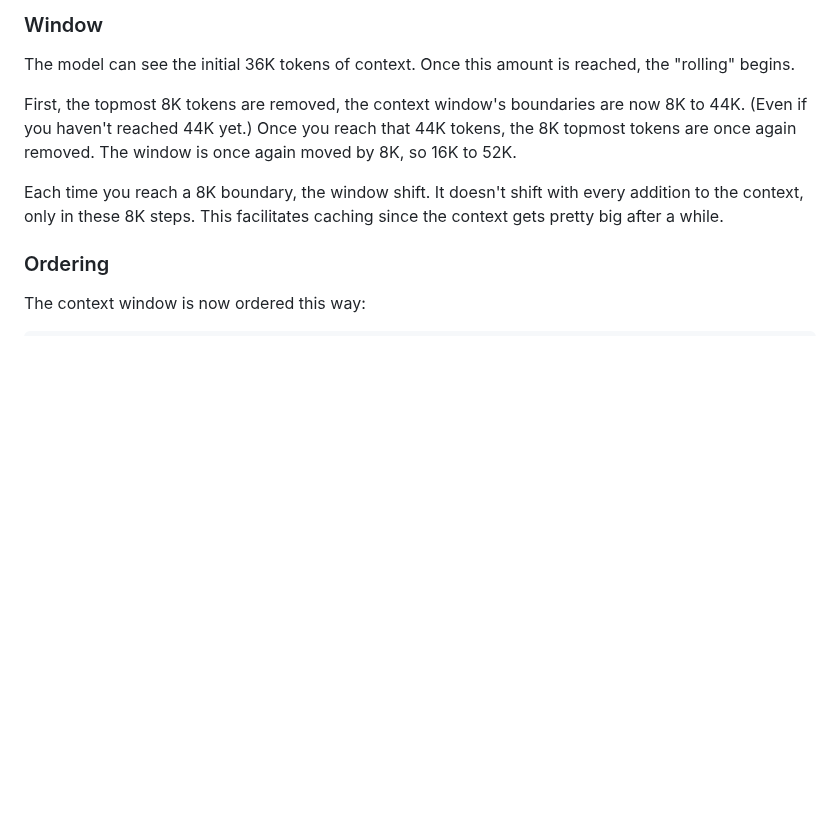
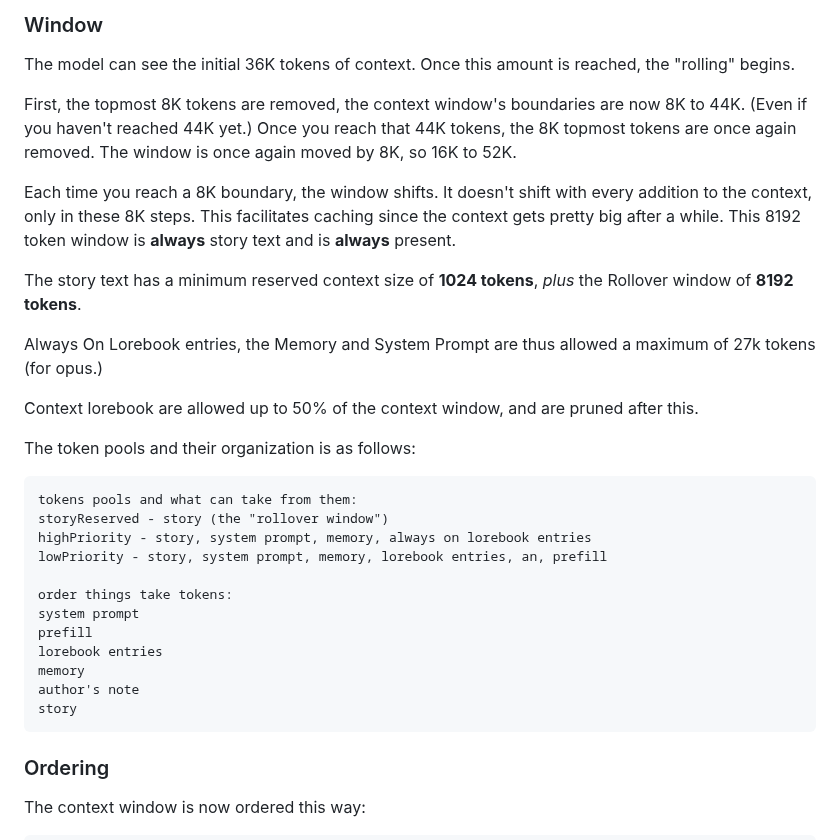
Before and after one commit to TapwaveZodiac/novelaiUKB, a Markdown page: docs/Moving-to-GLM.md, the part around the change. Drawn GitHub-style; blank space fills up the shorter version.

Commit message:
Update Moving-to-GLM.md
context window details

````diff
--- a/docs/Moving-to-GLM.md
+++ b/docs/Moving-to-GLM.md
@@ -55,7 +55,31 @@ The model can see the initial 36K tokens of context. Once this amount is reached
 
 First, the topmost 8K tokens are removed, the context window's boundaries are now  8K to 44K. (Even if you haven't reached 44K yet.) Once you reach that 44K tokens, the 8K topmost tokens are once again removed. The window is once again moved by 8K, so 16K to 52K.
 
-Each time you reach a 8K boundary, the window shift. It doesn't shift with every addition to the context, only in these 8K steps. This facilitates caching since the context gets pretty big after a while.
+Each time you reach a 8K boundary, the window shifts. It doesn't shift with every addition to the context, only in these 8K steps. This facilitates caching since the context gets pretty big after a while. This 8192 token window is **always** story text and is **always** present.
+
+The story text has a minimum reserved context size of **1024 tokens**, *plus* the Rollover window of **8192 tokens**.
+
+Always On Lorebook entries, the Memory and System Prompt are thus allowed a maximum of 27k tokens (for opus.)
+
+Context lorebook are allowed up to 50% of the context window, and are pruned after this.
+
+The token pools and their organization is as follows:
+```
+tokens pools and what can take from them:
+storyReserved - story (the "rollover window")
+highPriority - story, system prompt, memory, always on lorebook entries
+lowPriority - story, system prompt, memory, lorebook entries, an, prefill
+
+order things take tokens:
+system prompt
+prefill
+lorebook entries
+memory
+author's note
+story
+```
+
+
 ### Ordering
 The context window is now ordered this way:
 ```
````
